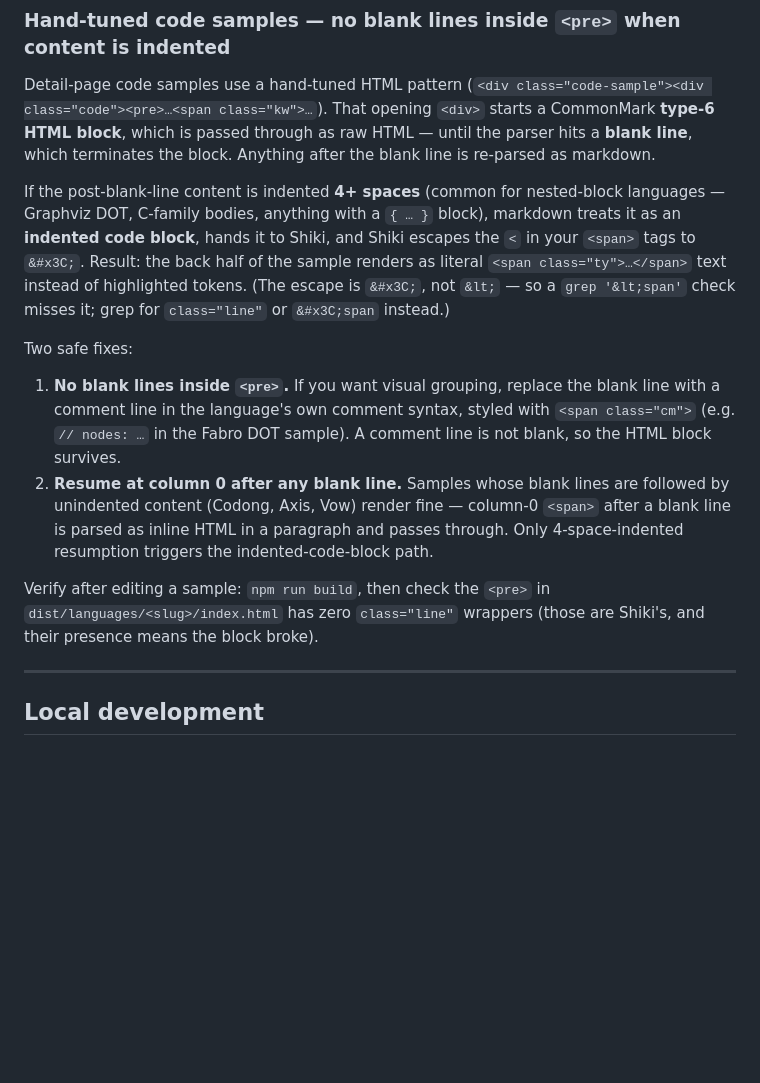
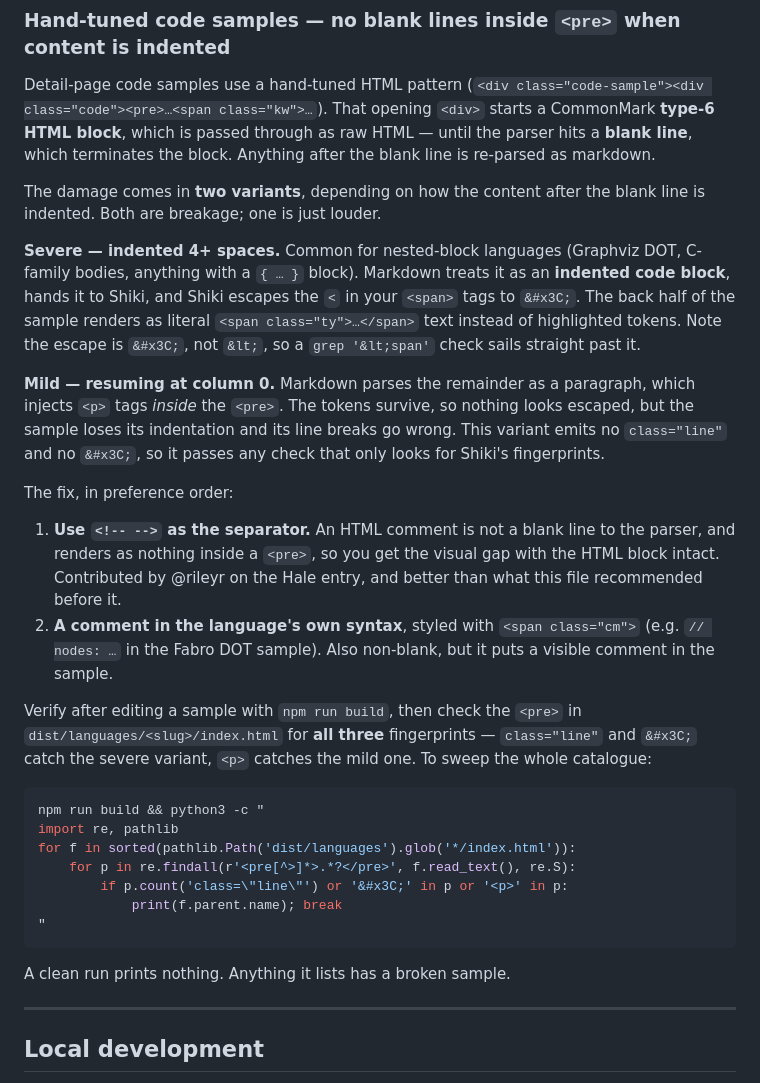
Before and after one commit to aallan/agentlanguages, a Markdown page: CLAUDE.md, the part around the change. Rendered like a GitHub page; blank space fills up the shorter version.

Commit message:
docs: correct the code-sample gotcha, both failure variants
The gotcha described only the loud failure mode and gave wrong advice
about the quiet one.

"Resume at column 0 after any blank line" was listed as a safe fix, with
Codong, Axis and Vow cited as rendering fine because they do it. They do
not render fine. Resuming at column 0 still terminates the HTML block;
markdown parses the remainder as a paragraph and injects <p> tags inside
the <pre>, so the sample keeps its tokens but loses its indentation.
Codong has one injected <p>, Axis three, Vow two.

That also made the documented verification useless for the quiet
variant. Grepping the built <pre> for class="line" only finds Shiki's
fingerprint, and the paragraph path never invokes Shiki. Hale's sample
was broken this way and would have passed the check clean.

Documents both variants, replaces the wrong fix with the <!-- -->
separator (@rileyr's, on the Hale entry, and better than either of the
two this file recommended), and gives a sweep that checks all three
fingerprints across the catalogue.

Co-Authored-By: Claude <noreply@anthropic.invalid>

````diff
--- a/CLAUDE.md
+++ b/CLAUDE.md
@@ -273,30 +273,49 @@ passed through as raw HTML — until the parser hits a **blank line**,
 which terminates the block. Anything after the blank line is re-parsed
 as markdown.
 
-If the post-blank-line content is indented **4+ spaces** (common for
-nested-block languages — Graphviz DOT, C-family bodies, anything with a
-`{ … }` block), markdown treats it as an **indented code block**, hands
-it to Shiki, and Shiki escapes the `<` in your `<span>` tags to
-`&#x3C;`. Result: the back half of the sample renders as literal
-`<span class="ty">…</span>` text instead of highlighted tokens. (The
-escape is `&#x3C;`, not `&lt;` — so a `grep '&lt;span'` check misses it;
-grep for `class="line"` or `&#x3C;span` instead.)
+The damage comes in **two variants**, depending on how the content after
+the blank line is indented. Both are breakage; one is just louder.
 
-Two safe fixes:
+**Severe — indented 4+ spaces.** Common for nested-block languages
+(Graphviz DOT, C-family bodies, anything with a `{ … }` block). Markdown
+treats it as an **indented code block**, hands it to Shiki, and Shiki
+escapes the `<` in your `<span>` tags to `&#x3C;`. The back half of the
+sample renders as literal `<span class="ty">…</span>` text instead of
+highlighted tokens. Note the escape is `&#x3C;`, not `&lt;`, so a
+`grep '&lt;span'` check sails straight past it.
 
-1. **No blank lines inside `<pre>`.** If you want visual grouping, replace
-   the blank line with a comment line in the language's own comment syntax,
-   styled with `<span class="cm">` (e.g. `// nodes: …` in the Fabro DOT
-   sample). A comment line is not blank, so the HTML block survives.
-2. **Resume at column 0 after any blank line.** Samples whose blank lines
-   are followed by unindented content (Codong, Axis, Vow) render fine —
-   column-0 `<span>` after a blank line is parsed as inline HTML in a
-   paragraph and passes through. Only 4-space-indented resumption triggers
-   the indented-code-block path.
+**Mild — resuming at column 0.** Markdown parses the remainder as a
+paragraph, which injects `<p>` tags *inside* the `<pre>`. The tokens
+survive, so nothing looks escaped, but the sample loses its indentation
+and its line breaks go wrong. This variant emits no `class="line"` and no
+`&#x3C;`, so it passes any check that only looks for Shiki's fingerprints.
 
-Verify after editing a sample: `npm run build`, then check the `<pre>`
-in `dist/languages/<slug>/index.html` has zero `class="line"` wrappers
-(those are Shiki's, and their presence means the block broke).
+The fix, in preference order:
+
+1. **Use `<!-- -->` as the separator.** An HTML comment is not a blank
+   line to the parser, and renders as nothing inside a `<pre>`, so you get
+   the visual gap with the HTML block intact. Contributed by @rileyr on
+   the Hale entry, and better than what this file recommended before it.
+2. **A comment in the language's own syntax**, styled with `<span
+   class="cm">` (e.g. `// nodes: …` in the Fabro DOT sample). Also
+   non-blank, but it puts a visible comment in the sample.
+
+Verify after editing a sample with `npm run build`, then check the `<pre>`
+in `dist/languages/<slug>/index.html` for **all three** fingerprints —
+`class="line"` and `&#x3C;` catch the severe variant, `<p>` catches the
+mild one. To sweep the whole catalogue:
+
+```sh
+npm run build && python3 -c "
+import re, pathlib
+for f in sorted(pathlib.Path('dist/languages').glob('*/index.html')):
+    for p in re.findall(r'<pre[^>]*>.*?</pre>', f.read_text(), re.S):
+        if p.count('class=\"line\"') or '&#x3C;' in p or '<p>' in p:
+            print(f.parent.name); break
+"
+```
+
+A clean run prints nothing. Anything it lists has a broken sample.
 
 ---
 
````
